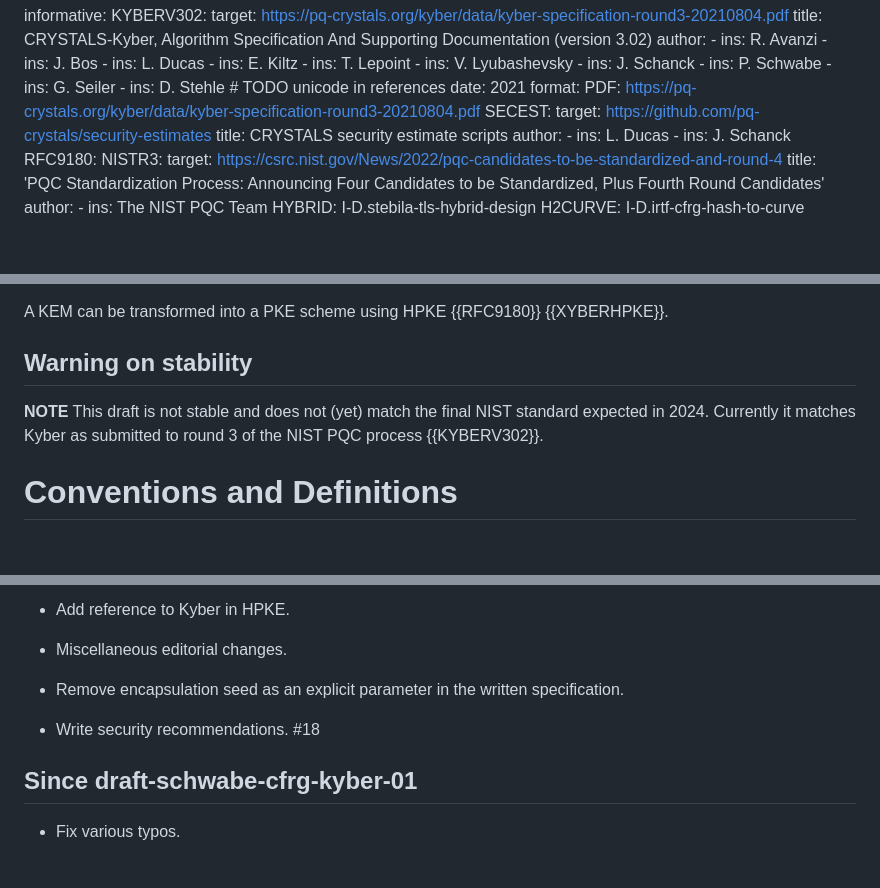
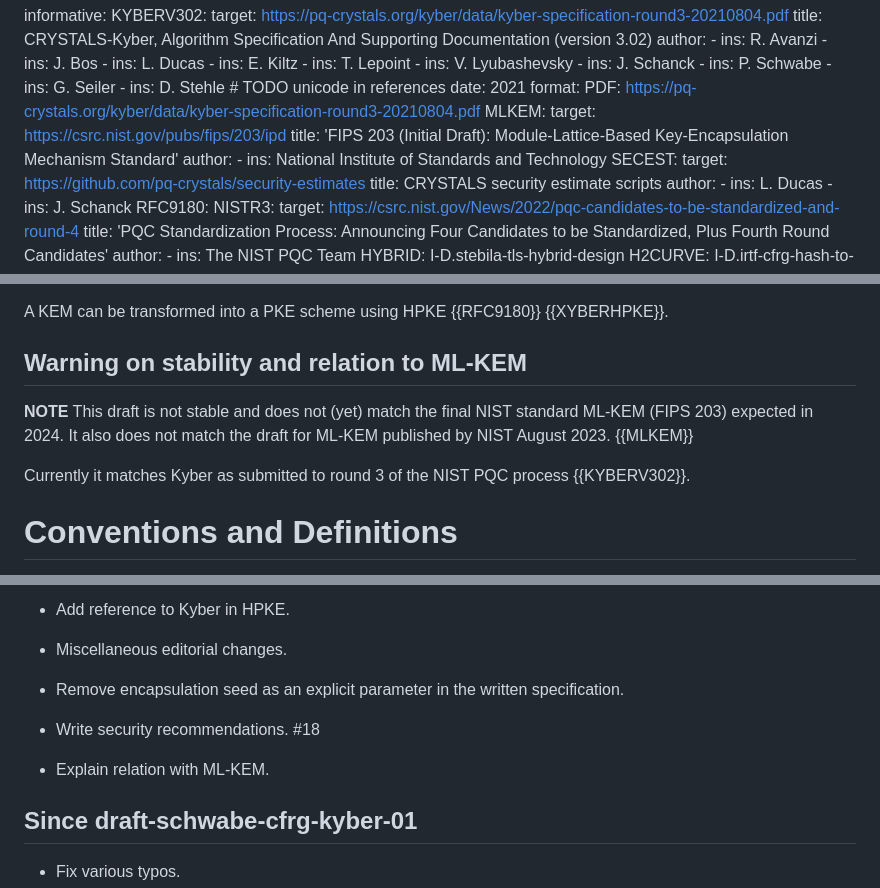
Before and after one commit to bwesterb/draft-schwabe-cfrg-kyber, a Markdown page: draft-cfrg-schwabe-kyber.md, 3 parts joined by grey strips. GitHub-like rendering; blank space fills up the shorter version.

Commit message:
Describe relation to ML-KEM

```diff
--- a/draft-cfrg-schwabe-kyber.md
+++ b/draft-cfrg-schwabe-kyber.md
@@ -69,6 +69,12 @@ informative:
     date: 2021
     format:
       PDF: https://pq-crystals.org/kyber/data/kyber-specification-round3-20210804.pdf
+  MLKEM:
+    target: https://csrc.nist.gov/pubs/fips/203/ipd
+    title: 'FIPS 203 (Initial Draft): Module-Lattice-Based Key-Encapsulation Mechanism Standard'
+    author:
+      -
+        ins: National Institute of Standards and Technology
   SECEST:
     target: https://github.com/pq-crystals/security-estimates
     title: CRYSTALS security estimate scripts
@@ -121,11 +127,15 @@ message (the ciphertext) only after having received the input
 
 A KEM can be transformed into a PKE scheme using HPKE {{RFC9180}} {{XYBERHPKE}}.
 
-## Warning on stability
+## Warning on stability and relation to ML-KEM
 
 **NOTE** This draft is not stable and does not (yet) match the final
-NIST standard expected in 2024. Currently it matches Kyber as submitted
+NIST standard ML-KEM (FIPS 203) expected in 2024. It also does not
+match the draft for ML-KEM published by NIST August 2023. {{MLKEM}}
+
+Currently it matches Kyber as submitted
 to round 3 of the NIST PQC process {{KYBERV302}}.
+
 
 # Conventions and Definitions
 
@@ -924,6 +934,8 @@ for their input and assistance.
 
 - Write security recommendations. #18
 
+- Explain relation with ML-KEM.
+
 ## Since draft-schwabe-cfrg-kyber-01
 
 - Fix various typos.
```
